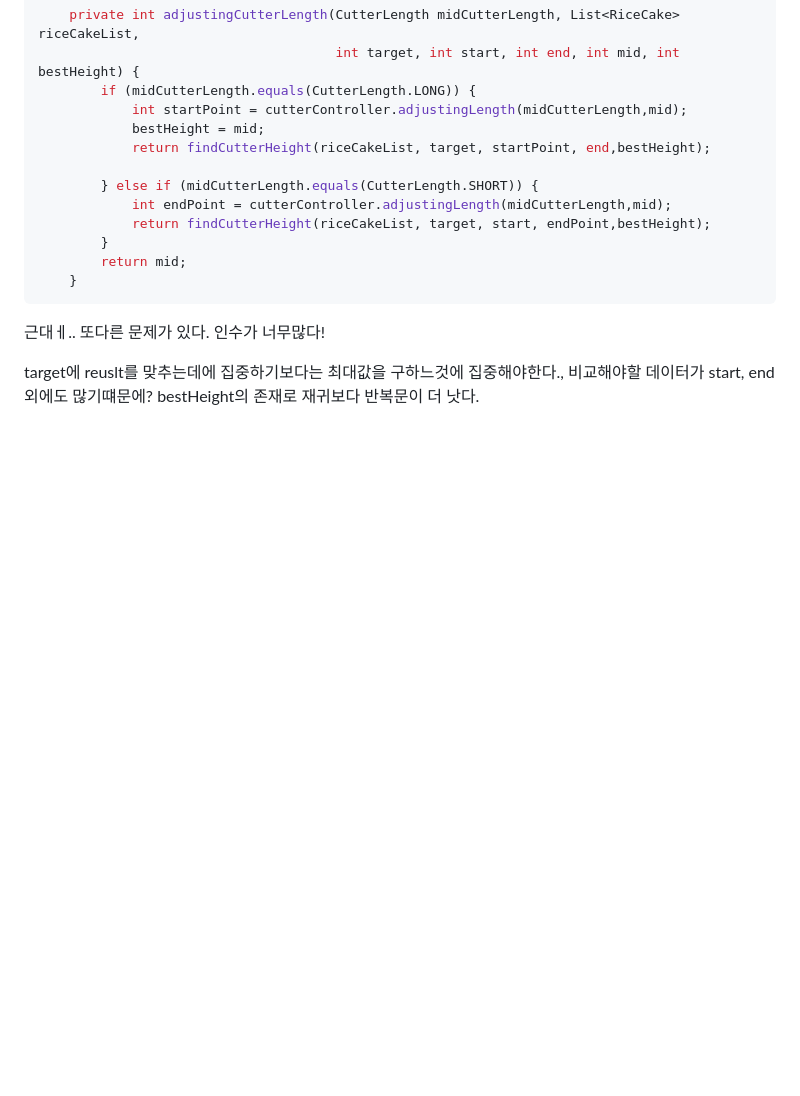
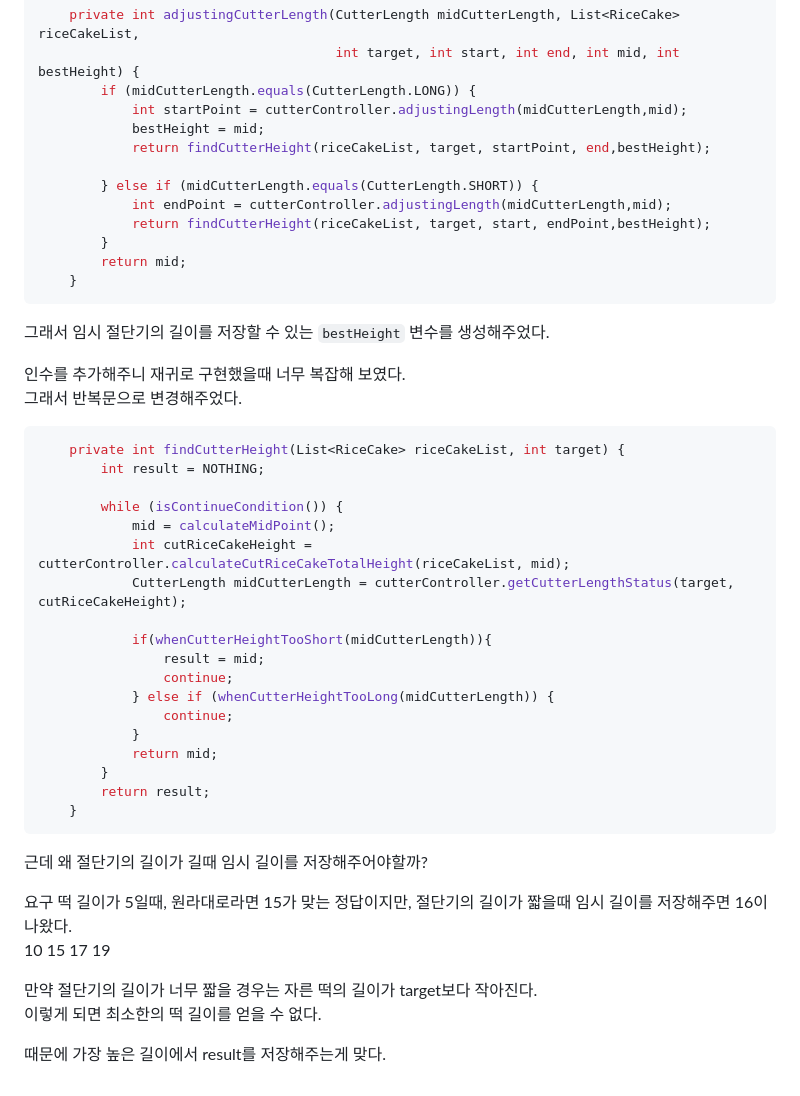
Before and after one commit to sotogito/jumble-jump, a Markdown page: docs/ISSUES.md, the part around one of its changes. GitHub-like rendering; blank space fills up the shorter version.

````diff
--- a/docs/ISSUES.md
+++ b/docs/ISSUES.md
@@ -101,11 +107,38 @@ int startPoint = mid + (midCutterLength.getValue());
         return mid;
     }
 ```
+그래서 임시 절단기의 길이를 저장할 수 있는 `bestHeight` 변수를 생성해주었다.
 
-근대ㅔ.. 또다른 문제가 있다.
-인수가 너무많다!
+인수를 추가해주니 재귀로 구현했을때 너무 복잡해 보였다.
+그래서 반복문으로 변경해주었다.
 
-target에 reuslt를 맞추는데에 집중하기보다는
-최대값을 구하느것에 집중해야한다.,
-비교해야할 데이터가 start, end 외에도 많기떄문에?
-bestHeight의 존재로 재귀보다 반복문이 더 낫다.
+```java
+    private int findCutterHeight(List<RiceCake> riceCakeList, int target) {
+        int result = NOTHING;
+
+        while (isContinueCondition()) {
+            mid = calculateMidPoint();
+            int cutRiceCakeHeight = cutterController.calculateCutRiceCakeTotalHeight(riceCakeList, mid);
+            CutterLength midCutterLength = cutterController.getCutterLengthStatus(target, cutRiceCakeHeight);
+
+            if(whenCutterHeightTooShort(midCutterLength)){
+                result = mid;
+                continue;
+            } else if (whenCutterHeightTooLong(midCutterLength)) {
+                continue;
+            }
+            return mid;
+        }
+        return result;
+    }
+```
+
+근데 왜 절단기의 길이가 길때 임시 길이를 저장해주어야할까?
+
+요구 떡 길이가 5일때, 원라대로라면 15가 맞는 정답이지만, 절단기의 길이가 짧을때 임시 길이를 저장해주면 16이 나왔다.
+10 15 17 19
+
+만약 절단기의 길이가 너무 짧을 경우는 자른 떡의 길이가 target보다 작아진다.
+이렇게 되면 최소한의 떡 길이를 얻을 수 없다.
+
+때문에 가장 높은 길이에서 result를 저장해주는게 맞다.
````
Also changed, not shown: other parts of docs/ISSUES.md (+40 -34 lines).
